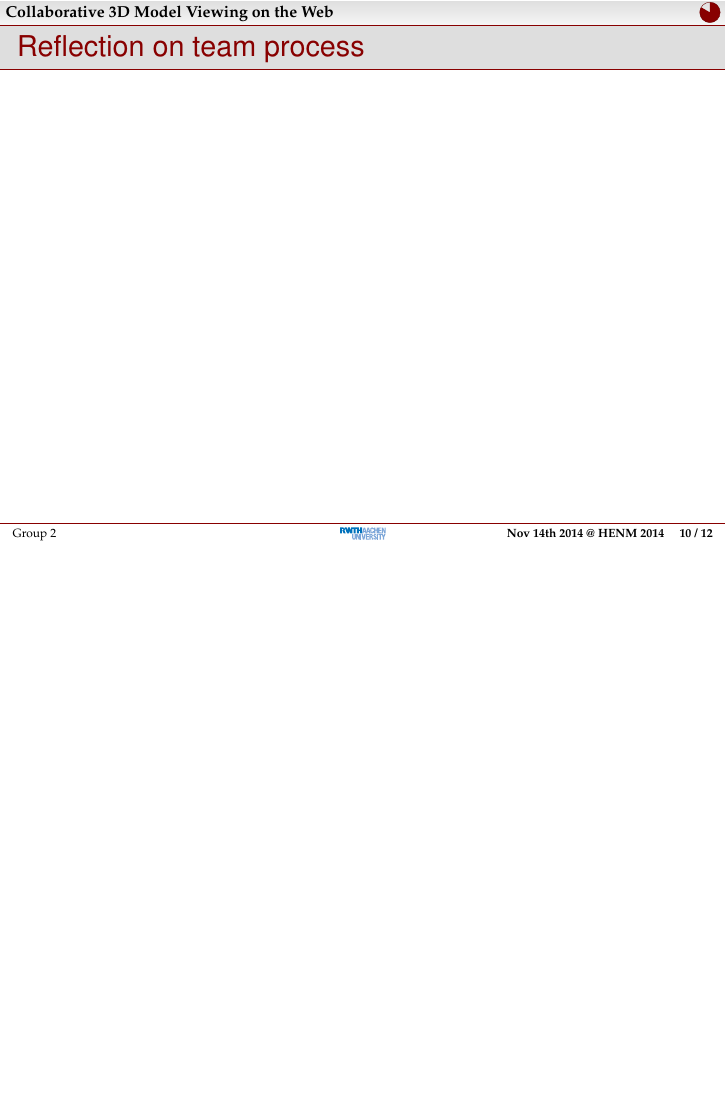
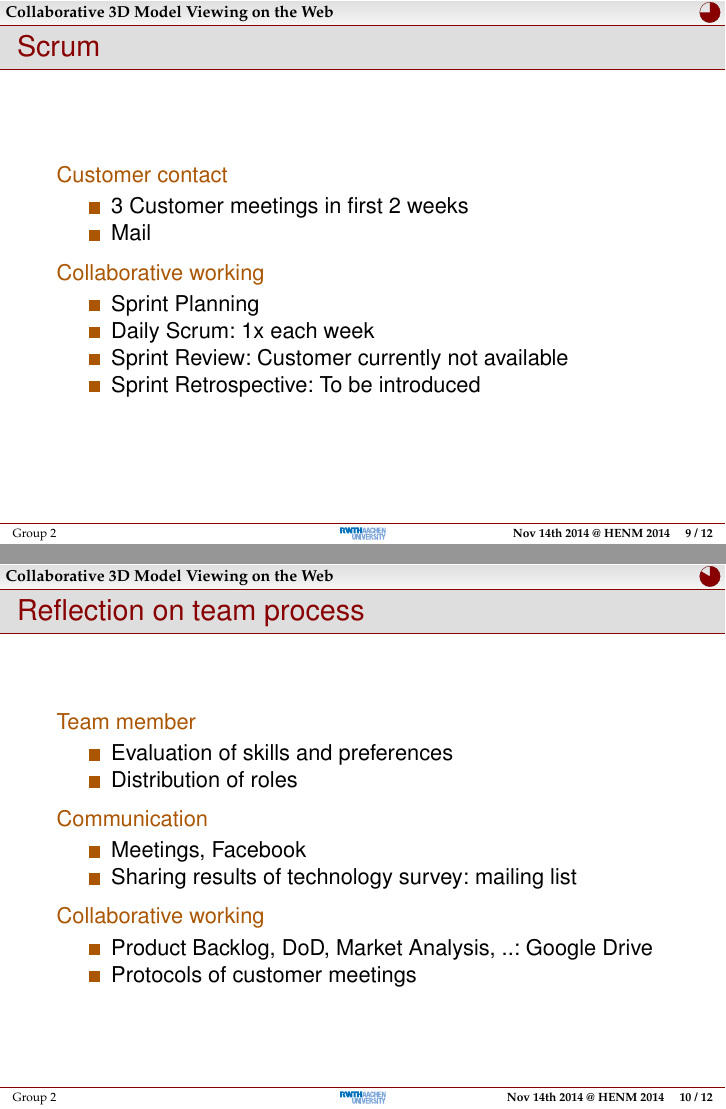
Before and after one commit to rwth-acis/Anatomy2.0, LaTeX slides (presentations/review-1/slides.tex): page 11 of 13 before the commit and pages 10 and 11 of 13 after it, the two joined at a grey line, the shorter picture padded with empty space. Compiled offline with pdfLaTeX; a LaTeX package or settings file that is missing is left out.

Commit message:
Review 1 Slides: Filled slides for scrum, reflection and demo

```diff
--- a/presentations/review-1/slides.tex
+++ b/presentations/review-1/slides.tex
@@ -162,10 +162,47 @@ A Gantt chart is a bar chart that shows the tasks of a project, when each task m
 
 \begin{frame}
   \frametitle{Scrum}
+  \begin{description}[]
+    \item[Customer contact] \hfill \\
+    \begin{itemize}
+      \item 3 Customer meetings in first 2 weeks
+      \item Mail
+    \end{itemize}
+  \end{description}
+  \begin{description}[]
+    \item[Collaborative working] \hfill \\
+    \begin{itemize}
+      \item Sprint Planning
+      \item Daily Scrum: 1x each week
+      \item Sprint Review: Customer currently not available
+	   \item Sprint Retrospective: To be introduced
+    \end{itemize}
+  \end{description}
 \end{frame}
 
 \begin{frame}
   \frametitle{Reflection on team process}
+  \begin{description}[]
+    \item[Team member] \hfill \\
+    \begin{itemize}
+      \item Evaluation of skills and preferences
+      \item Distribution of roles
+    \end{itemize}
+  \end{description}
+  \begin{description}[]
+    \item[Communication] \hfill \\
+    \begin{itemize}
+      \item Meetings, Facebook
+      \item Sharing results of technology survey: mailing list
+    \end{itemize}
+  \end{description}
+  \begin{description}[]
+    \item[Collaborative working] \hfill \\
+    \begin{itemize}
+      \item Product Backlog, DoD, Market Analysis, ..: Google Drive
+      \item Protocols of customer meetings
+    \end{itemize}
+  \end{description}
 \end{frame}
 
 \section{Demo}
```
Also changed, not shown: presentations/review-1/images/demo.png (added), presentations/review-1/slides.tex (12 more changed lines).
